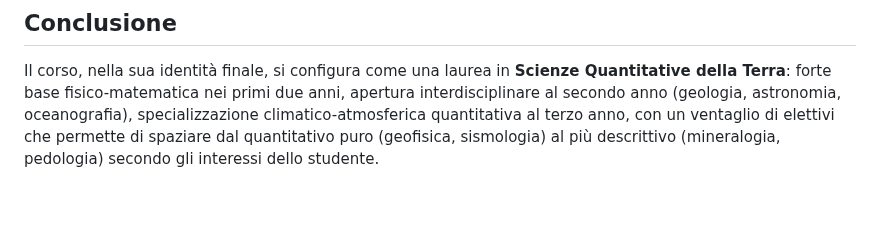
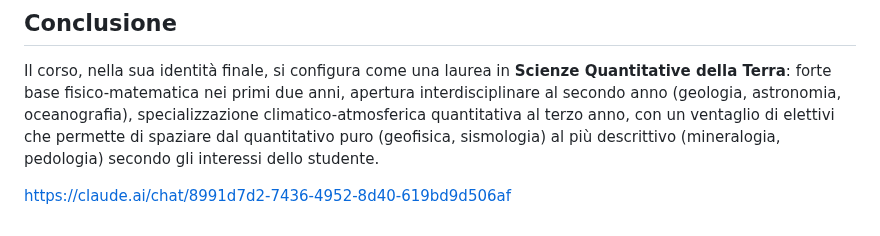
Before and after one commit to alessandro-gentilini/alessandro-gentilini.github.io, a Markdown page: geo/programma.md, the part around the change. GitHub-like rendering; blank space fills up the shorter version.

Commit message:
aggiorno

```diff
--- a/geo/programma.md
+++ b/geo/programma.md
@@ -345,3 +345,5 @@ Per il corso di Programmazione era stato inizialmente proposto Knuth (*The Art o
 ## Conclusione
 
 Il corso, nella sua identità finale, si configura come una laurea in **Scienze Quantitative della Terra**: forte base fisico-matematica nei primi due anni, apertura interdisciplinare al secondo anno (geologia, astronomia, oceanografia), specializzazione climatico-atmosferica quantitativa al terzo anno, con un ventaglio di elettivi che permette di spaziare dal quantitativo puro (geofisica, sismologia) al più descrittivo (mineralogia, pedologia) secondo gli interessi dello studente.
+
+https://claude.ai/chat/8991d7d2-7436-4952-8d40-619bd9d506af
```
